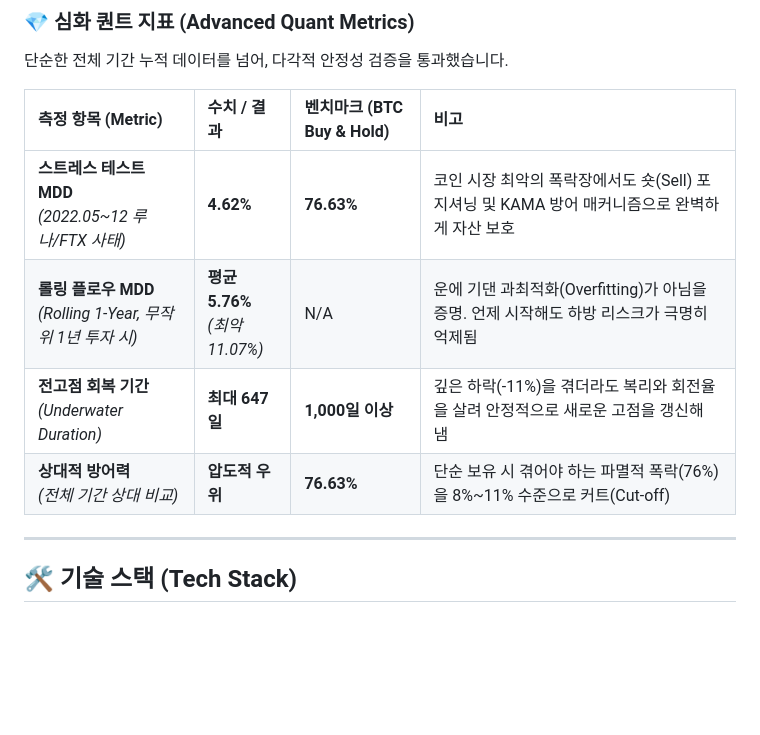
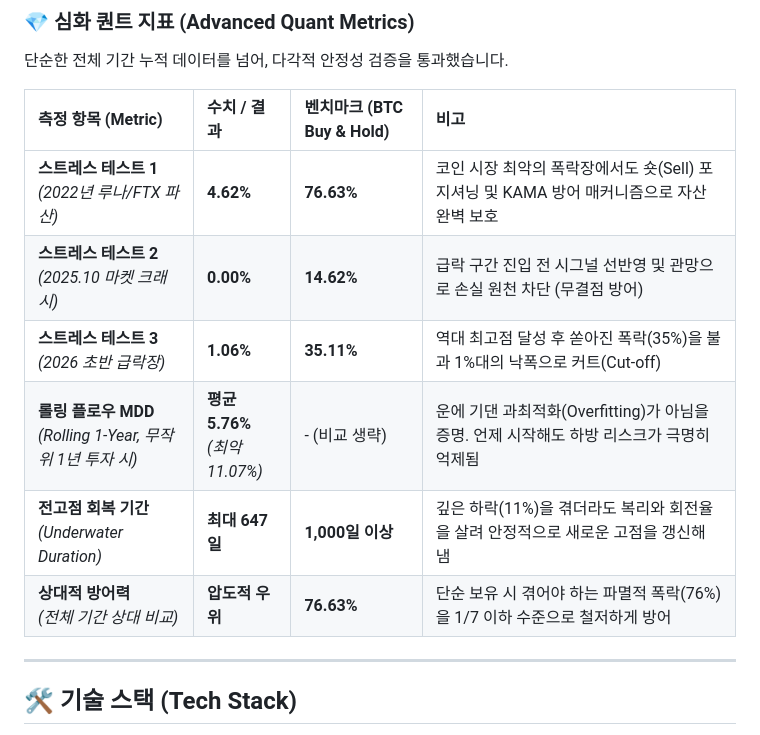
Before and after one commit to hoioioio/Crypto_Auto_Trading-BOT, a Markdown page: README.md, the part around the change. Drawn GitHub-style; blank space fills up the shorter version.

Commit message:
docs: Add 2025 and 2026 stress test results and unify MDD format

```diff
--- a/README.md
+++ b/README.md
@@ -35,10 +35,12 @@
 
 | 측정 항목 (Metric) | 수치 / 결과 | 벤치마크 (BTC Buy & Hold) | 비고 |
 | :--- | :--- | :--- | :--- |
-| **스트레스 테스트 MDD** <br>*(2022.05~12 루나/FTX 사태)* | **4.62%** | **76.63%** | 코인 시장 최악의 폭락장에서도 숏(Sell) 포지셔닝 및 KAMA 방어 매커니즘으로 완벽하게 자산 보호 |
-| **롤링 플로우 MDD** <br>*(Rolling 1-Year, 무작위 1년 투자 시)* | **평균 5.76%** <br>*(최악 11.07%)* | N/A | 운에 기댄 과최적화(Overfitting)가 아님을 증명. 언제 시작해도 하방 리스크가 극명히 억제됨 |
-| **전고점 회복 기간** <br>*(Underwater Duration)* | **최대 647일** | **1,000일 이상** | 깊은 하락(-11%)을 겪더라도 복리와 회전율을 살려 안정적으로 새로운 고점을 갱신해 냄 |
-| **상대적 방어력** <br>*(전체 기간 상대 비교)* | **압도적 우위** | **76.63%** | 단순 보유 시 겪어야 하는 파멸적 폭락(76%)을 8%~11% 수준으로 커트(Cut-off) |
+| **스트레스 테스트 1** <br>*(2022년 루나/FTX 파산)* | **4.62%** | **76.63%** | 코인 시장 최악의 폭락장에서도 숏(Sell) 포지셔닝 및 KAMA 방어 매커니즘으로 자산 완벽 보호 |
+| **스트레스 테스트 2** <br>*(2025.10 마켓 크래시)* | **0.00%** | **14.62%** | 급락 구간 진입 전 시그널 선반영 및 관망으로 손실 원천 차단 (무결점 방어) |
+| **스트레스 테스트 3** <br>*(2026 초반 급락장)* | **1.06%** | **35.11%** | 역대 최고점 달성 후 쏟아진 폭락(35%)을 불과 1%대의 낙폭으로 커트(Cut-off) |
+| **롤링 플로우 MDD** <br>*(Rolling 1-Year, 무작위 1년 투자 시)* | **평균 5.76%** <br>*(최악 11.07%)* | - (비교 생략) | 운에 기댄 과최적화(Overfitting)가 아님을 증명. 언제 시작해도 하방 리스크가 극명히 억제됨 |
+| **전고점 회복 기간** <br>*(Underwater Duration)* | **최대 647일** | **1,000일 이상** | 깊은 하락(11%)을 겪더라도 복리와 회전율을 살려 안정적으로 새로운 고점을 갱신해 냄 |
+| **상대적 방어력** <br>*(전체 기간 상대 비교)* | **압도적 우위** | **76.63%** | 단순 보유 시 겪어야 하는 파멸적 폭락(76%)을 1/7 이하 수준으로 철저하게 방어 |
 
 ---
 
```
